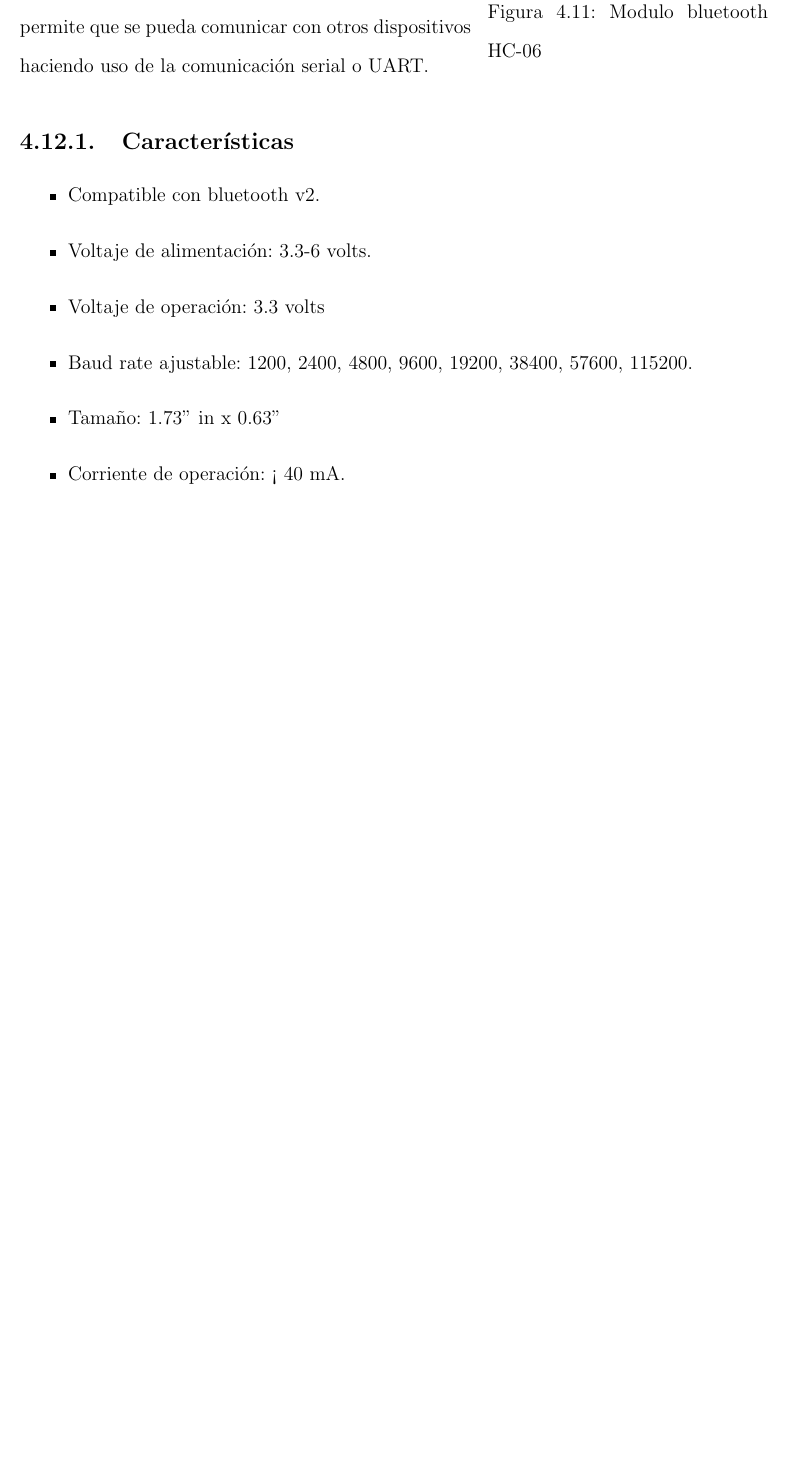
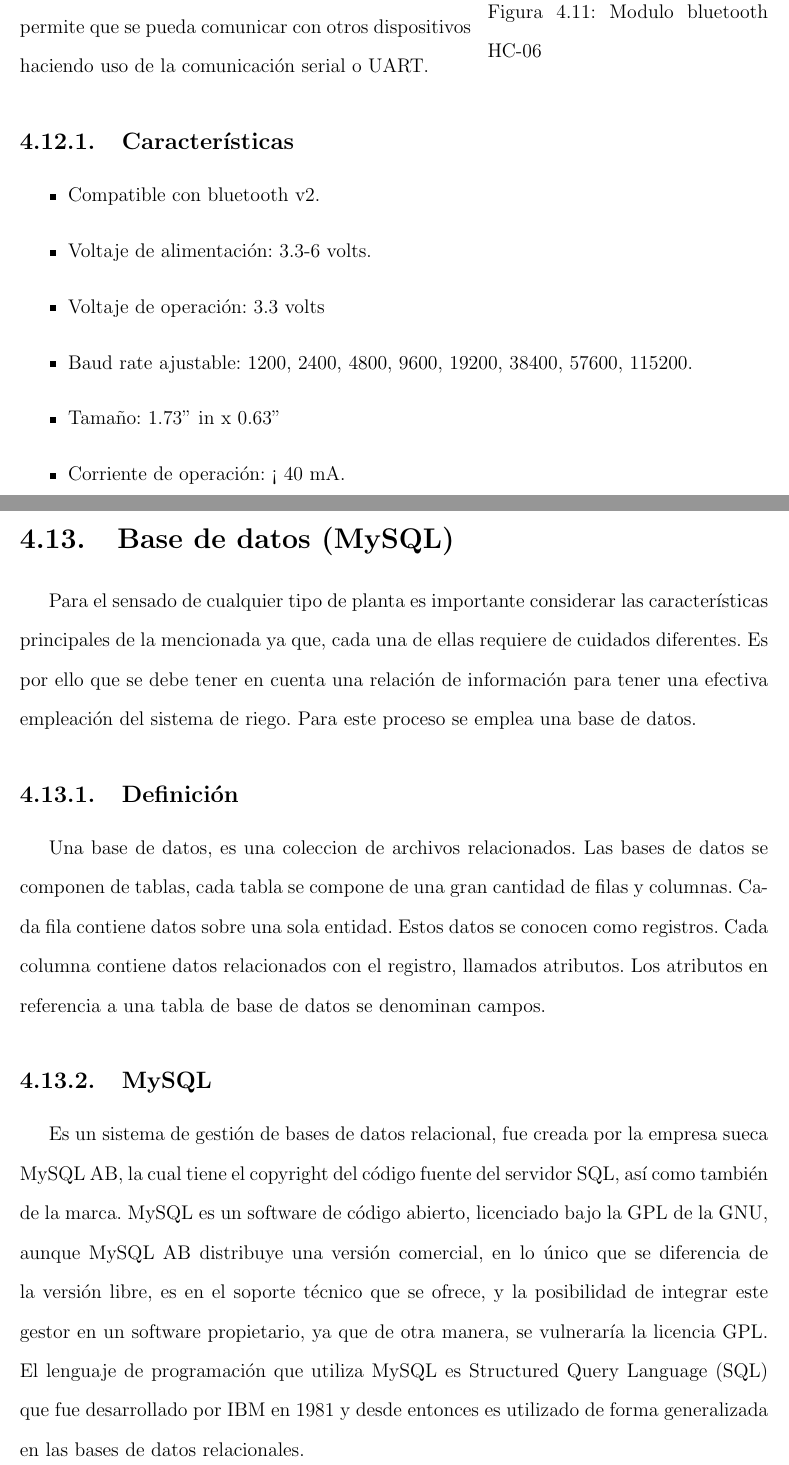
Before and after one commit to Elias-ZZZ/Integrador, a LaTeX thesis (reporte/TESIS.tex, which reads reporte/Implementacion.tex): part of page 32 of 40 before the commit and two parts of pages 32 and 33 of 43 after it, the two joined at a grey line, cut so that both start at the same text, the shorter picture padded with empty space. Compiled offline with pdfLaTeX; the source files are stored in an older character set and shown here as Unicode.

```diff
--- a/reporte/Implementacion.tex
+++ b/reporte/Implementacion.tex
@@ -270,3 +270,26 @@
 	\item Tamaño: 1.73'' in x 0.63''
 	\item Corriente de operación: < 40 mA.
 \end{itemize}
+
+\section{Base de datos (MySQL)}
+
+Para el sensado de cualquier tipo de planta es importante considerar las
+características principales de la mencionada ya que, cada una de ellas requiere de
+cuidados diferentes. Es por ello que se debe tener en cuenta una relación de
+información para tener una efectiva empleación del sistema de riego.
+Para este proceso se emplea una base de datos.
+
+\subsection{Definición}
+
+Una base de datos, es una coleccion de archivos relacionados.
+Las bases de datos se componen de tablas, cada tabla se compone de una gran cantidad de filas y columnas. Cada fila contiene datos sobre una sola entidad. Estos datos se conocen como registros.
+Cada columna contiene datos relacionados con el registro, llamados atributos.
+Los atributos en referencia a una tabla de base de
+datos se denominan campos.
+
+\subsection{MySQL}
+Es un sistema de gestión de bases de datos relacional, fue creada por la empresa sueca MySQL AB, la cual tiene el copyright del código fuente del servidor SQL, así
+como también de la marca.
+MySQL es un software de código abierto, licenciado bajo la GPL de la GNU, aunque MySQL AB distribuye una versión comercial, en lo único que se diferencia de la versión libre, es en el soporte técnico que se ofrece, y la posibilidad de integrar este gestor en un software propietario, ya que de otra manera, se vulneraría la
+licencia GPL.
+El lenguaje de programación que utiliza MySQL es Structured Query Language (SQL) que fue desarrollado por IBM en 1981 y desde entonces es utilizado de forma generalizada en las bases de datos relacionales.
```
Also changed, not shown: reporte/Prueba.tex (+5 -5 lines), reporte/Implementacion.tex (28 more changed lines), 6 other files.
